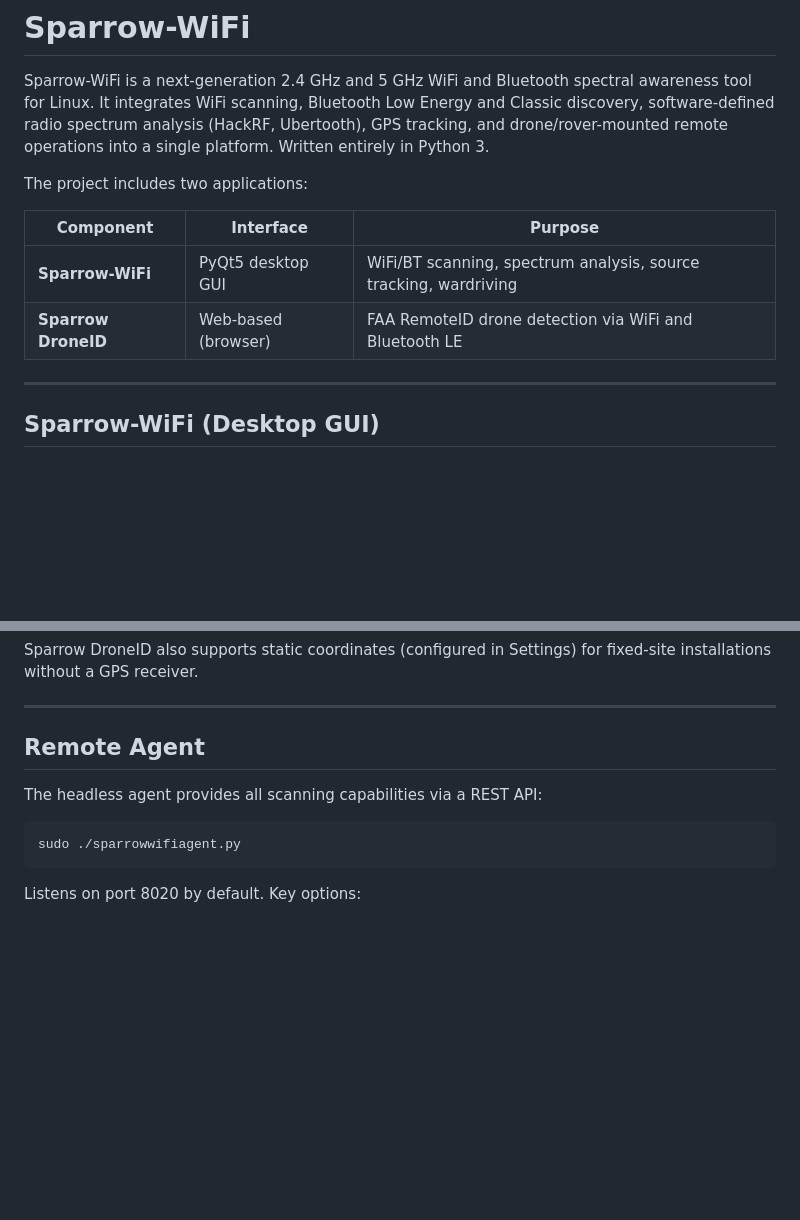
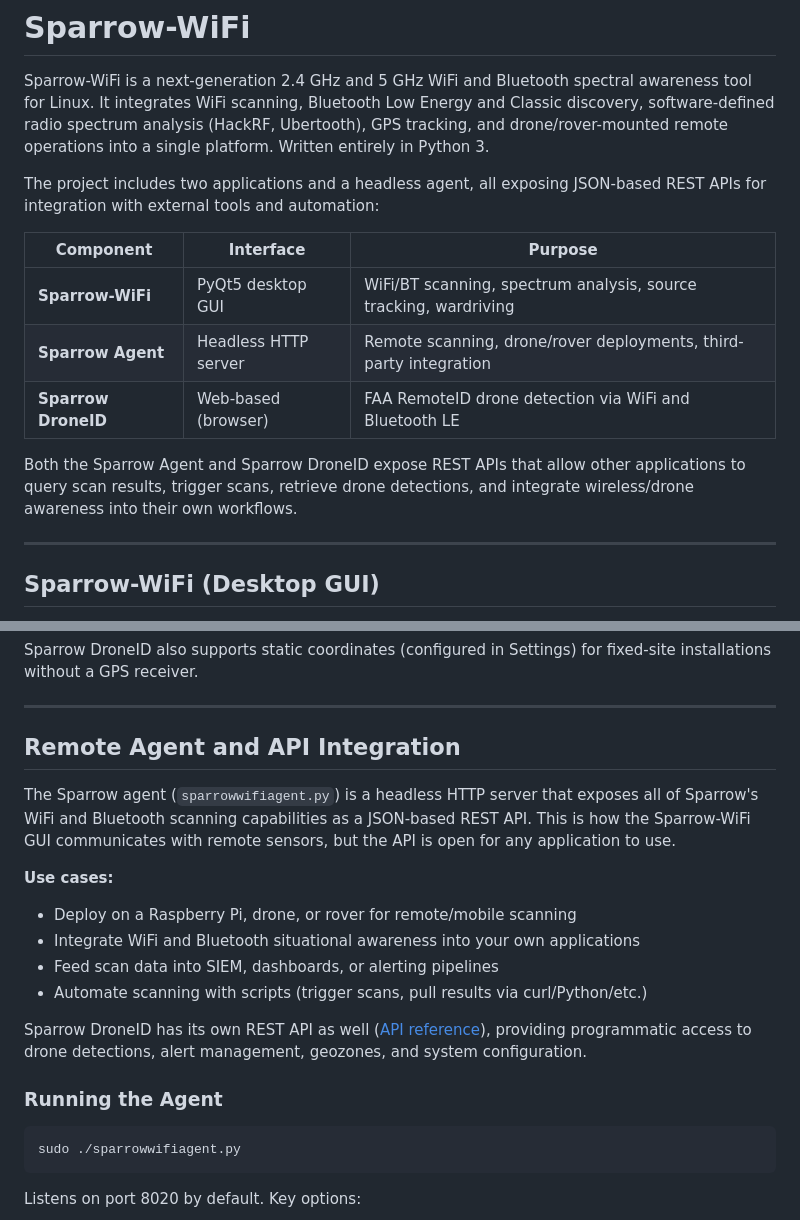
Before and after one commit to ghostop14/sparrow-wifi, a Markdown page: README.md, 2 parts joined by grey strips. Drawn GitHub-style; blank space fills up the shorter version.

Commit message:
Elevate agent and API integration in README
- Add Sparrow Agent as a first-class component in the overview table
- Highlight that both Agent and DroneID expose REST APIs for third-party
  integration, automation, and SIEM/dashboard feeds
- Expand Remote Agent section with API use cases (scripting, dashboards,
  remote sensor deployments, programmatic access)
- Link to DroneID API reference from the agent section

````diff
--- a/README.md
+++ b/README.md
@@ -2,12 +2,15 @@
 
 Sparrow-WiFi is a next-generation 2.4 GHz and 5 GHz WiFi and Bluetooth spectral awareness tool for Linux. It integrates WiFi scanning, Bluetooth Low Energy and Classic discovery, software-defined radio spectrum analysis (HackRF, Ubertooth), GPS tracking, and drone/rover-mounted remote operations into a single platform. Written entirely in Python 3.
 
-The project includes two applications:
+The project includes two applications and a headless agent, all exposing JSON-based REST APIs for integration with external tools and automation:
 
 | Component | Interface | Purpose |
 |-----------|-----------|---------|
 | **Sparrow-WiFi** | PyQt5 desktop GUI | WiFi/BT scanning, spectrum analysis, source tracking, wardriving |
+| **Sparrow Agent** | Headless HTTP server | Remote scanning, drone/rover deployments, third-party integration |
 | **Sparrow DroneID** | Web-based (browser) | FAA RemoteID drone detection via WiFi and Bluetooth LE |
+
+Both the Sparrow Agent and Sparrow DroneID expose REST APIs that allow other applications to query scan results, trigger scans, retrieve drone detections, and integrate wireless/drone awareness into their own workflows.
 
 ---
 
@@ -220,9 +223,19 @@ Sparrow DroneID also supports static coordinates (configured in Settings) for fi
 
 ---
 
-## Remote Agent
+## Remote Agent and API Integration
 
-The headless agent provides all scanning capabilities via a REST API:
+The Sparrow agent (`sparrowwifiagent.py`) is a headless HTTP server that exposes all of Sparrow's WiFi and Bluetooth scanning capabilities as a JSON-based REST API. This is how the Sparrow-WiFi GUI communicates with remote sensors, but the API is open for any application to use.
+
+**Use cases:**
+- Deploy on a Raspberry Pi, drone, or rover for remote/mobile scanning
+- Integrate WiFi and Bluetooth situational awareness into your own applications
+- Feed scan data into SIEM, dashboards, or alerting pipelines
+- Automate scanning with scripts (trigger scans, pull results via curl/Python/etc.)
+
+Sparrow DroneID has its own REST API as well ([API reference](sparrow-droneid/sparrow_drone_id_api.md)), providing programmatic access to drone detections, alert management, geozones, and system configuration.
+
+### Running the Agent
 
 ```bash
 sudo ./sparrowwifiagent.py
````
